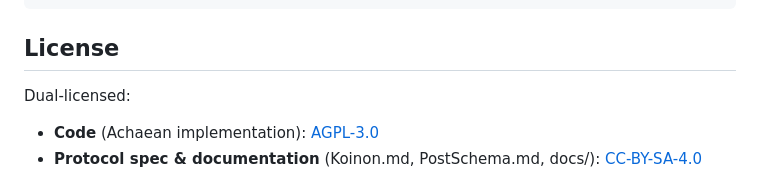
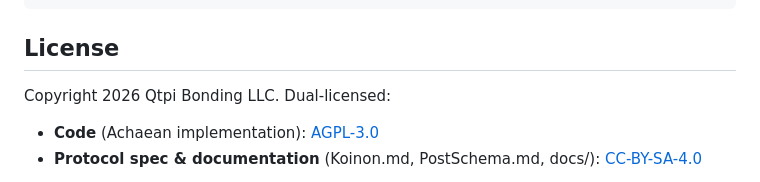
Before and after one commit to qtpi-bonding-org/achaean, a Markdown page: README.md, the part around the change. Drawn GitHub-style.

Commit message:
chore: add copyright notice for Qtpi Bonding LLC
Co-Authored-By: Claude Opus 4.6 (1M context) <noreply@anthropic.com>

```diff
--- a/README.md
+++ b/README.md
@@ -103,7 +103,7 @@ achaean/
 
 ## License
 
-Dual-licensed:
+Copyright 2026 Qtpi Bonding LLC. Dual-licensed:
 
 - **Code** (Achaean implementation): [AGPL-3.0](LICENSE)
 - **Protocol spec & documentation** (Koinon.md, PostSchema.md, docs/): [CC-BY-SA-4.0](LICENSE-docs)
```
